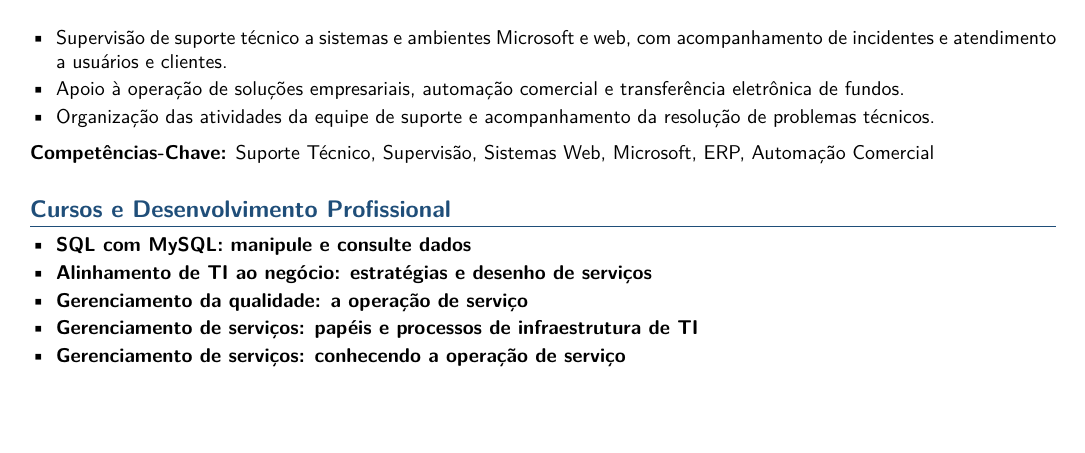
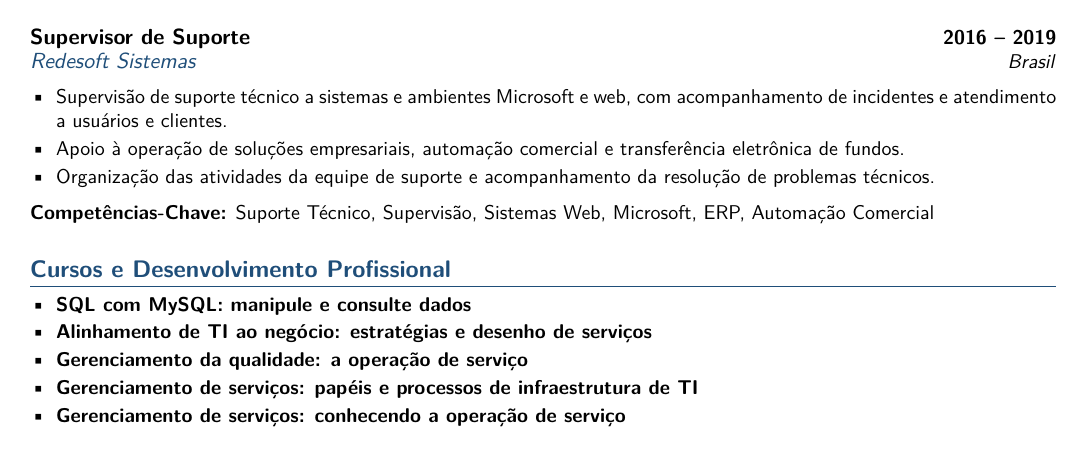
Before and after one commit to edsonjunioor32/agente-vagas-edson, a LaTeX CV (resume/pt-br/main.tex): page 2 of 2. Compiled offline with pdfLaTeX.

Commit message:
fix: keep resume entries together across pages

```diff
--- a/resume/pt-br/main.tex
+++ b/resume/pt-br/main.tex
@@ -12,6 +12,7 @@
 \usepackage{enumitem}
 \usepackage{xcolor}
 \usepackage{lmodern}
+\usepackage{needspace}
 \renewcommand{\familydefault}{\sfdefault}
 \raggedbottom
 \clubpenalty=10000
@@ -42,6 +43,7 @@
 \setlength{\parindent}{0pt}
 
 \newcommand{\cventry}[4]{%
+  \Needspace{7\baselineskip}
   \noindent\normalsize\textbf{#1}\hfill\small\textbf{#4}\par
   \nopagebreak[4]
   \noindent\normalsize\textit{\textcolor{accent}{#2}}\hfill\small\textit{#3}\par
```
